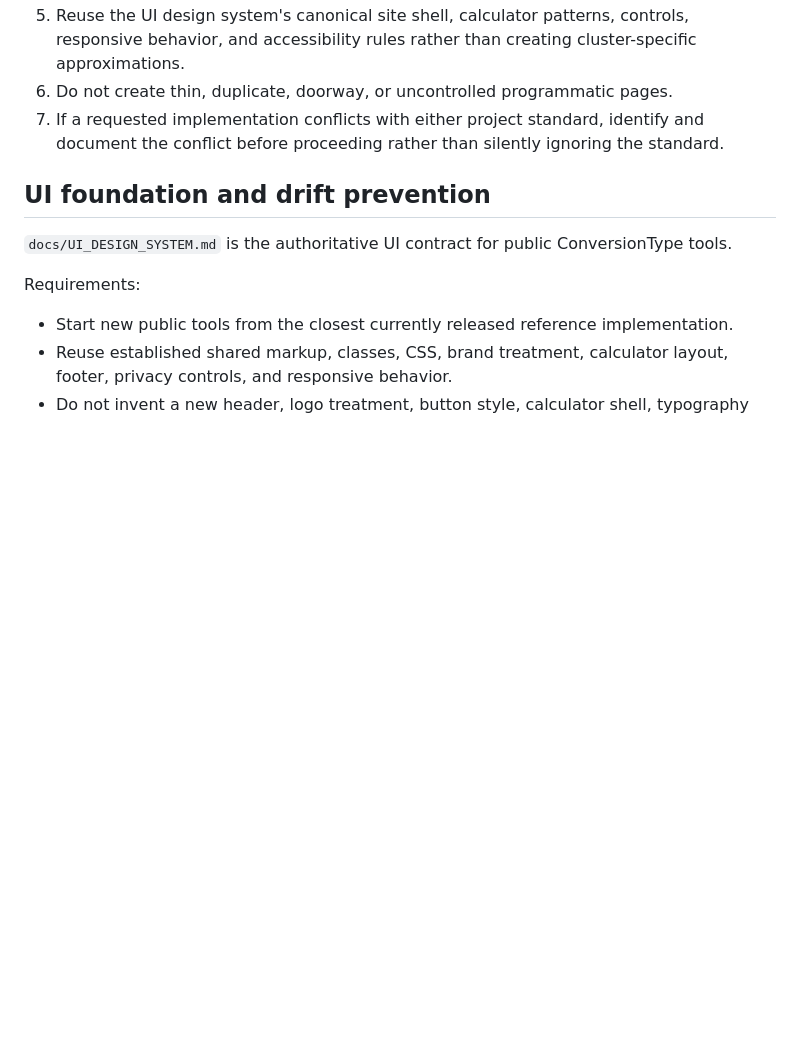
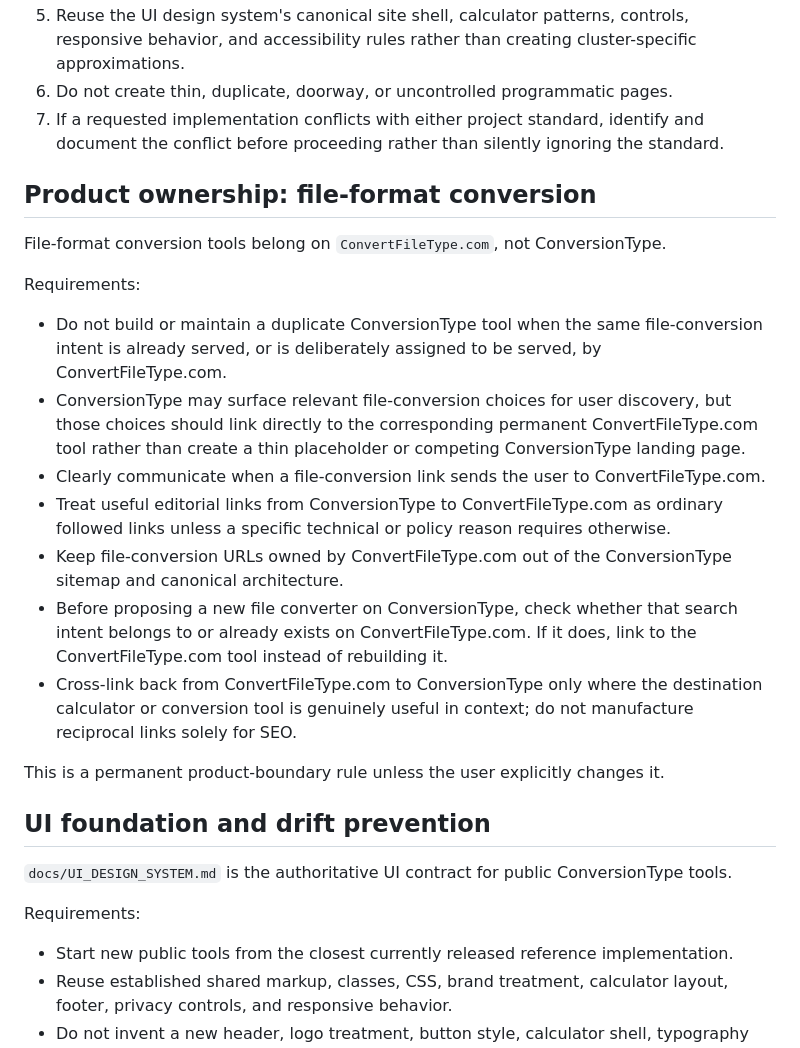
Before and after one commit to jasondjacobs-cmd/conversiontype, a Markdown page: AGENTS.md, the part around the change. GitHub-like rendering; blank space fills up the shorter version.

Commit message:
docs: lock file converter ownership

```diff
--- a/AGENTS.md
+++ b/AGENTS.md
@@ -13,6 +13,22 @@ Before planning, designing, implementing, or modifying any public-facing tool, c
 5. Reuse the UI design system's canonical site shell, calculator patterns, controls, responsive behavior, and accessibility rules rather than creating cluster-specific approximations.
 6. Do not create thin, duplicate, doorway, or uncontrolled programmatic pages.
 7. If a requested implementation conflicts with either project standard, identify and document the conflict before proceeding rather than silently ignoring the standard.
+
+## Product ownership: file-format conversion
+
+File-format conversion tools belong on `ConvertFileType.com`, not ConversionType.
+
+Requirements:
+
+- Do not build or maintain a duplicate ConversionType tool when the same file-conversion intent is already served, or is deliberately assigned to be served, by ConvertFileType.com.
+- ConversionType may surface relevant file-conversion choices for user discovery, but those choices should link directly to the corresponding permanent ConvertFileType.com tool rather than create a thin placeholder or competing ConversionType landing page.
+- Clearly communicate when a file-conversion link sends the user to ConvertFileType.com.
+- Treat useful editorial links from ConversionType to ConvertFileType.com as ordinary followed links unless a specific technical or policy reason requires otherwise.
+- Keep file-conversion URLs owned by ConvertFileType.com out of the ConversionType sitemap and canonical architecture.
+- Before proposing a new file converter on ConversionType, check whether that search intent belongs to or already exists on ConvertFileType.com. If it does, link to the ConvertFileType.com tool instead of rebuilding it.
+- Cross-link back from ConvertFileType.com to ConversionType only where the destination calculator or conversion tool is genuinely useful in context; do not manufacture reciprocal links solely for SEO.
+
+This is a permanent product-boundary rule unless the user explicitly changes it.
 
 ## UI foundation and drift prevention
 
```
